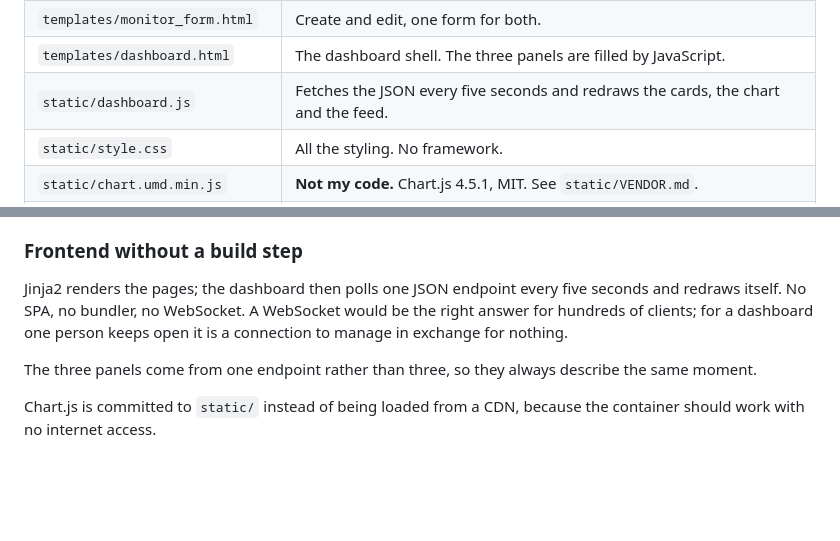
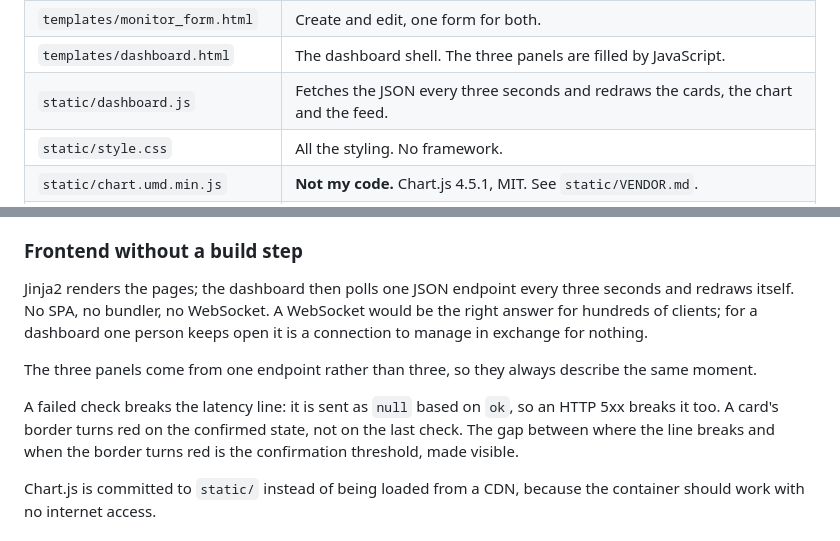
Before and after one commit to beif3ng/uptime-monitor, a Markdown page: README.md, 2 parts joined by grey strips. Drawn GitHub-style; blank space fills up the shorter version.

Commit message:
Document dashboard polling rate and outage cues
The dashboard polls every three seconds, not five. README now explains the
break in the latency line and the red card border, and how the gap between
them shows the confirmation threshold.

```diff
--- a/README.md
+++ b/README.md
@@ -83,7 +83,7 @@ pytest
 | `templates/monitors.html` | The management table: every monitor, its last check, and the demo kill switch. |
 | `templates/monitor_form.html` | Create and edit, one form for both. |
 | `templates/dashboard.html` | The dashboard shell. The three panels are filled by JavaScript. |
-| `static/dashboard.js` | Fetches the JSON every five seconds and redraws the cards, the chart and the feed. |
+| `static/dashboard.js` | Fetches the JSON every three seconds and redraws the cards, the chart and the feed. |
 | `static/style.css` | All the styling. No framework. |
 | `static/chart.umd.min.js` | **Not my code.** Chart.js 4.5.1, MIT. See `static/VENDOR.md`. |
 | `Dockerfile`, `docker-compose.yml` | One image, one service, one volume for the database. |
@@ -168,12 +168,17 @@ existed.
 ### Frontend without a build step
 
 Jinja2 renders the pages; the dashboard then polls one JSON endpoint every
-five seconds and redraws itself. No SPA, no bundler, no WebSocket. A
+three seconds and redraws itself. No SPA, no bundler, no WebSocket. A
 WebSocket would be the right answer for hundreds of clients; for a dashboard
 one person keeps open it is a connection to manage in exchange for nothing.
 
 The three panels come from one endpoint rather than three, so they always
 describe the same moment.
+
+A failed check breaks the latency line: it is sent as `null` based on `ok`, so
+an HTTP 5xx breaks it too. A card's border turns red on the confirmed state,
+not on the last check. The gap between where the line breaks and when the
+border turns red is the confirmation threshold, made visible.
 
 Chart.js is committed to `static/` instead of being loaded from a CDN, because
 the container should work with no internet access.
```
